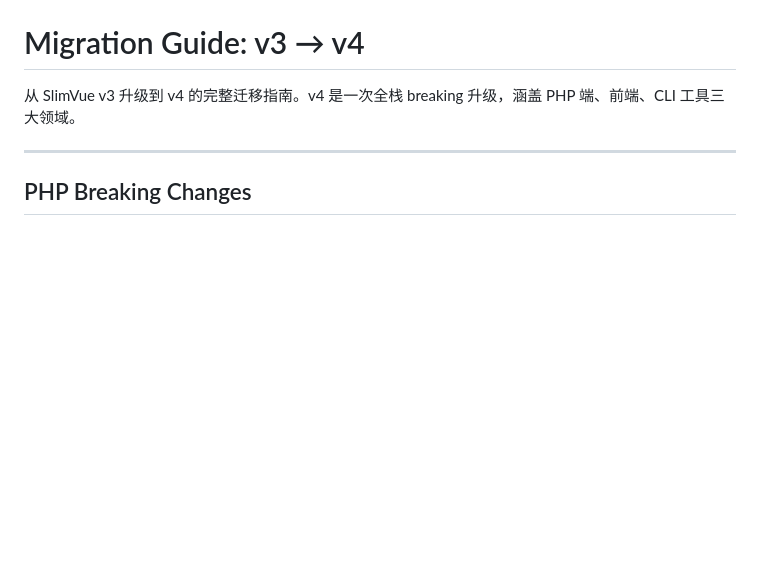
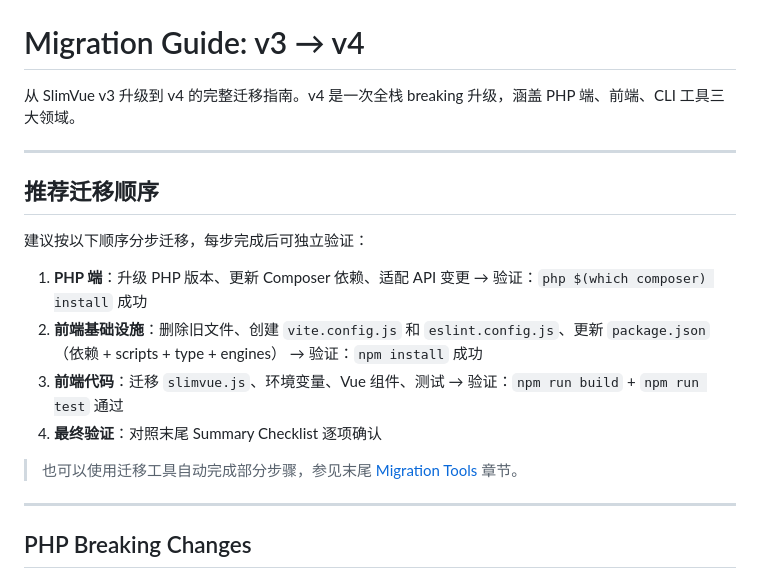
Before and after one commit to oasmobile/slimvue, a Markdown page: docs/manual/migration-v4.md, the part around one of its changes. Rendered like a GitHub page; blank space fills up the shorter version.

```diff
--- a/docs/manual/migration-v4.md
+++ b/docs/manual/migration-v4.md
@@ -1,6 +1,19 @@
 # Migration Guide: v3 → v4
 
 从 SlimVue v3 升级到 v4 的完整迁移指南。v4 是一次全栈 breaking 升级，涵盖 PHP 端、前端、CLI 工具三大领域。
+
+---
+
+## 推荐迁移顺序
+
+建议按以下顺序分步迁移，每步完成后可独立验证：
+
+1. **PHP 端**：升级 PHP 版本、更新 Composer 依赖、适配 API 变更 → 验证：`php $(which composer) install` 成功
+2. **前端基础设施**：删除旧文件、创建 `vite.config.js` 和 `eslint.config.js`、更新 `package.json`（依赖 + scripts + type + engines） → 验证：`npm install` 成功
+3. **前端代码**：迁移 `slimvue.js`、环境变量、Vue 组件、测试 → 验证：`npm run build` + `npm run test` 通过
+4. **最终验证**：对照末尾 Summary Checklist 逐项确认
+
+> 也可以使用迁移工具自动完成部分步骤，参见末尾 [Migration Tools](#migration-tools) 章节。
 
 ---
 
```
Also changed, not shown: other parts of docs/manual/migration-v4.md (+46 -1 lines).
